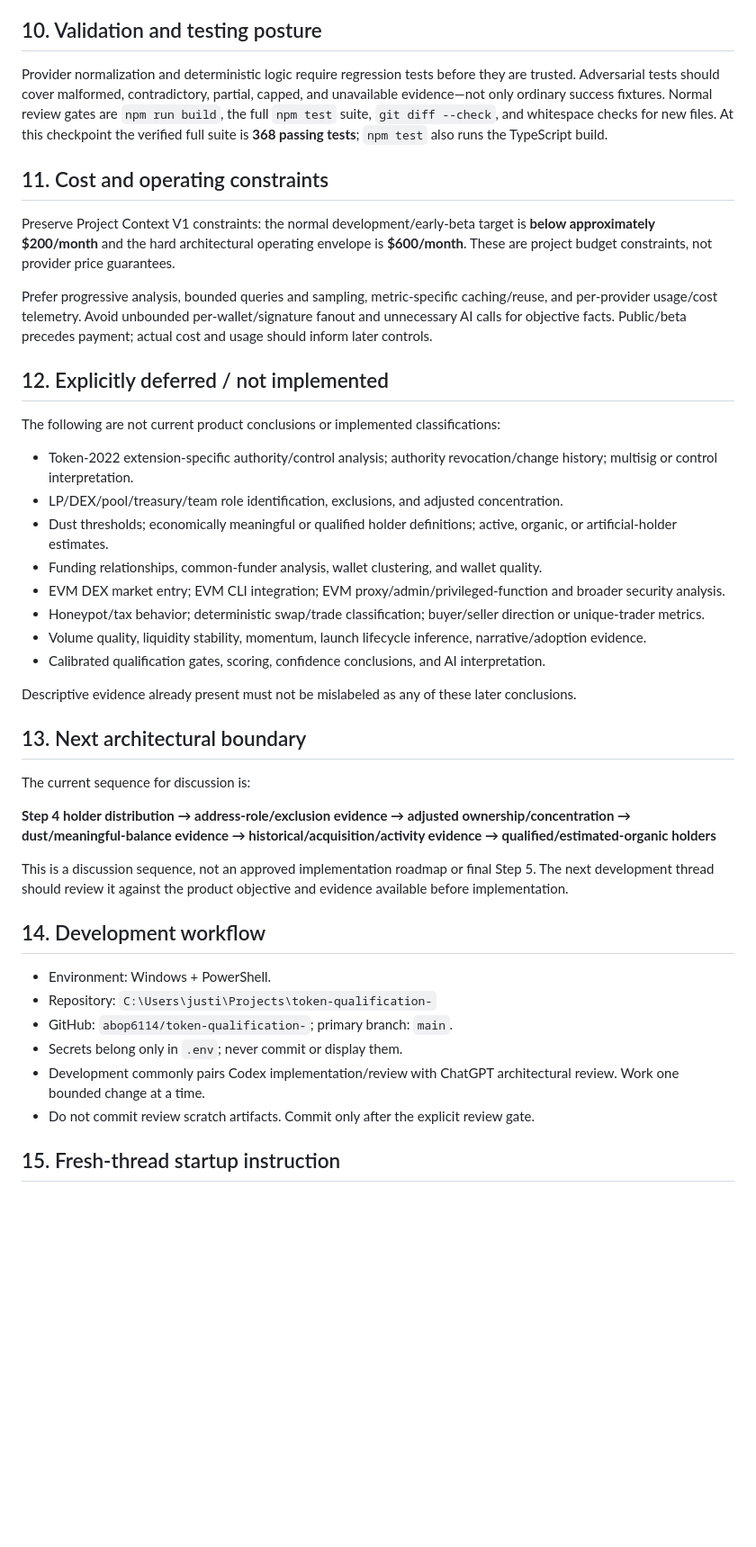
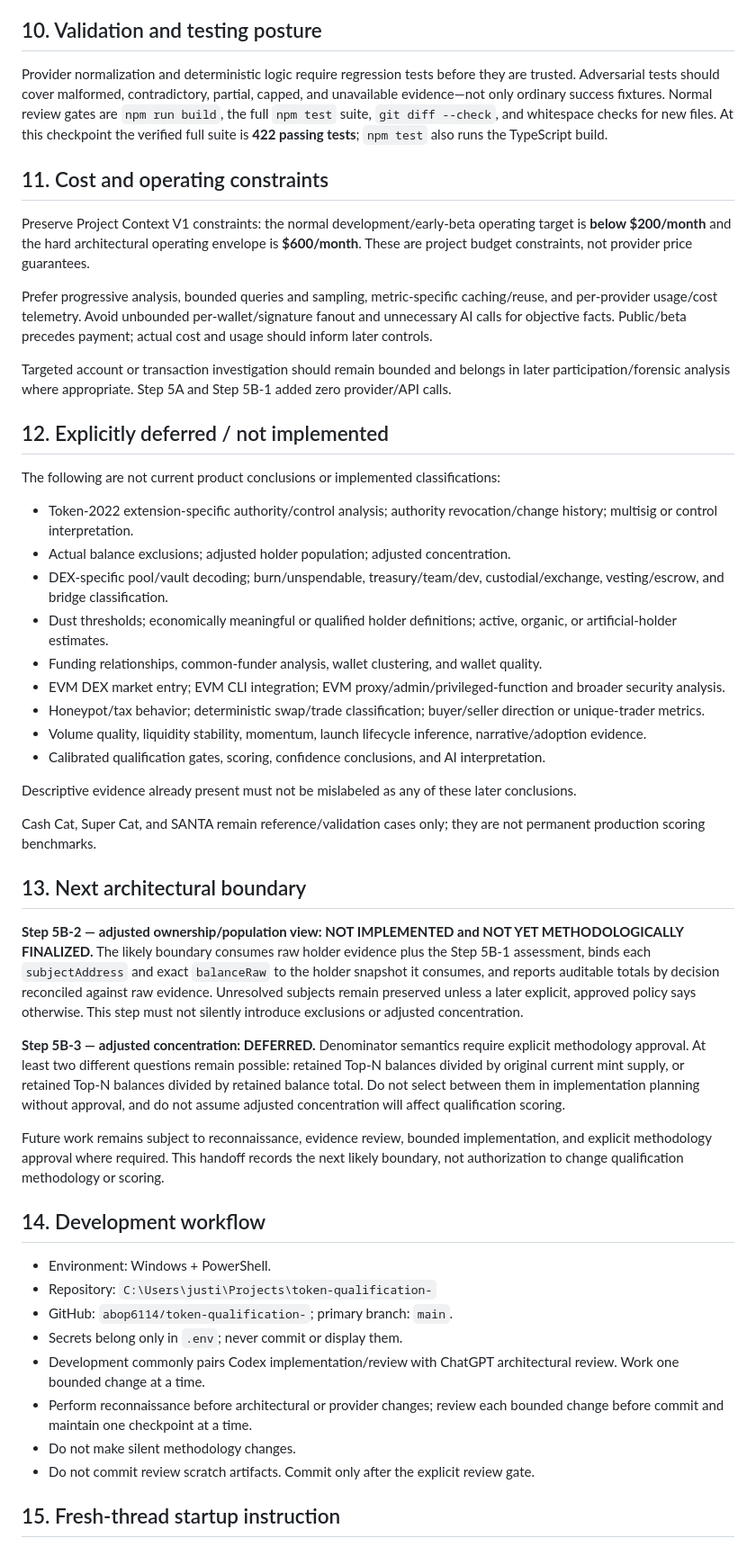
Before and after one commit to abop6114/token-qualification-, a Markdown page: TQE_DEVELOPMENT_STATE.md, the part around one of its changes. Shown at 90% size. Drawn GitHub-style; blank space fills up the shorter version.

Commit message:
docs: refresh TQE development state

```diff
--- a/TQE_DEVELOPMENT_STATE.md
+++ b/TQE_DEVELOPMENT_STATE.md
@@ -85,20 +97,23 @@ Prior feasibility work reported successful small controlled GoldRush holder enum
 
 ## 10. Validation and testing posture
 
-Provider normalization and deterministic logic require regression tests before they are trusted. Adversarial tests should cover malformed, contradictory, partial, capped, and unavailable evidence—not only ordinary success fixtures. Normal review gates are `npm run build`, the full `npm test` suite, `git diff --check`, and whitespace checks for new files. At this checkpoint the verified full suite is **368 passing tests**; `npm test` also runs the TypeScript build.
+Provider normalization and deterministic logic require regression tests before they are trusted. Adversarial tests should cover malformed, contradictory, partial, capped, and unavailable evidence—not only ordinary success fixtures. Normal review gates are `npm run build`, the full `npm test` suite, `git diff --check`, and whitespace checks for new files. At this checkpoint the verified full suite is **422 passing tests**; `npm test` also runs the TypeScript build.
 
 ## 11. Cost and operating constraints
 
-Preserve Project Context V1 constraints: the normal development/early-beta target is **below approximately $200/month** and the hard architectural operating envelope is **$600/month**. These are project budget constraints, not provider price guarantees.
+Preserve Project Context V1 constraints: the normal development/early-beta operating target is **below $200/month** and the hard architectural operating envelope is **$600/month**. These are project budget constraints, not provider price guarantees.
 
 Prefer progressive analysis, bounded queries and sampling, metric-specific caching/reuse, and per-provider usage/cost telemetry. Avoid unbounded per-wallet/signature fanout and unnecessary AI calls for objective facts. Public/beta precedes payment; actual cost and usage should inform later controls.
+
+Targeted account or transaction investigation should remain bounded and belongs in later participation/forensic analysis where appropriate. Step 5A and Step 5B-1 added zero provider/API calls.
 
 ## 12. Explicitly deferred / not implemented
 
 The following are not current product conclusions or implemented classifications:
 
 - Token-2022 extension-specific authority/control analysis; authority revocation/change history; multisig or control interpretation.
-- LP/DEX/pool/treasury/team role identification, exclusions, and adjusted concentration.
+- Actual balance exclusions; adjusted holder population; adjusted concentration.
+- DEX-specific pool/vault decoding; burn/unspendable, treasury/team/dev, custodial/exchange, vesting/escrow, and bridge classification.
 - Dust thresholds; economically meaningful or qualified holder definitions; active, organic, or artificial-holder estimates.
 - Funding relationships, common-funder analysis, wallet clustering, and wallet quality.
 - EVM DEX market entry; EVM CLI integration; EVM proxy/admin/privileged-function and broader security analysis.
@@ -108,13 +123,15 @@ The following are not current product conclusions or implemented classifications
 
 Descriptive evidence already present must not be mislabeled as any of these later conclusions.
 
+Cash Cat, Super Cat, and SANTA remain reference/validation cases only; they are not permanent production scoring benchmarks.
+
 ## 13. Next architectural boundary
 
-The current sequence for discussion is:
+**Step 5B-2 — adjusted ownership/population view: NOT IMPLEMENTED and NOT YET METHODOLOGICALLY FINALIZED.** The likely boundary consumes raw holder evidence plus the Step 5B-1 assessment, binds each `subjectAddress` and exact `balanceRaw` to the holder snapshot it consumes, and reports auditable totals by decision reconciled against raw evidence. Unresolved subjects remain preserved unless a later explicit, approved policy says otherwise. This step must not silently introduce exclusions or adjusted concentration.
 
-**Step 4 holder distribution → address-role/exclusion evidence → adjusted ownership/concentration → dust/meaningful-balance evidence → historical/acquisition/activity evidence → qualified/estimated-organic holders**
+**Step 5B-3 — adjusted concentration: DEFERRED.** Denominator semantics require explicit methodology approval. At least two different questions remain possible: retained Top-N balances divided by original current mint supply, or retained Top-N balances divided by retained balance total. Do not select between them in implementation planning without approval, and do not assume adjusted concentration will affect qualification scoring.
 
-This is a discussion sequence, not an approved implementation roadmap or final Step 5. The next development thread should review it against the product objective and evidence available before implementation.
+Future work remains subject to reconnaissance, evidence review, bounded implementation, and explicit methodology approval where required. This handoff records the next likely boundary, not authorization to change qualification methodology or scoring.
 
 ## 14. Development workflow
 
@@ -123,6 +140,8 @@ This is a discussion sequence, not an approved implementation roadmap or final S
 - GitHub: `abop6114/token-qualification-`; primary branch: `main`.
 - Secrets belong only in `.env`; never commit or display them.
 - Development commonly pairs Codex implementation/review with ChatGPT architectural review. Work one bounded change at a time.
+- Perform reconnaissance before architectural or provider changes; review each bounded change before commit and maintain one checkpoint at a time.
+- Do not make silent methodology changes.
 - Do not commit review scratch artifacts. Commit only after the explicit review gate.
 
 ## 15. Fresh-thread startup instruction
```
Also changed, not shown: other parts of TQE_DEVELOPMENT_STATE.md (+15 -3 lines).
